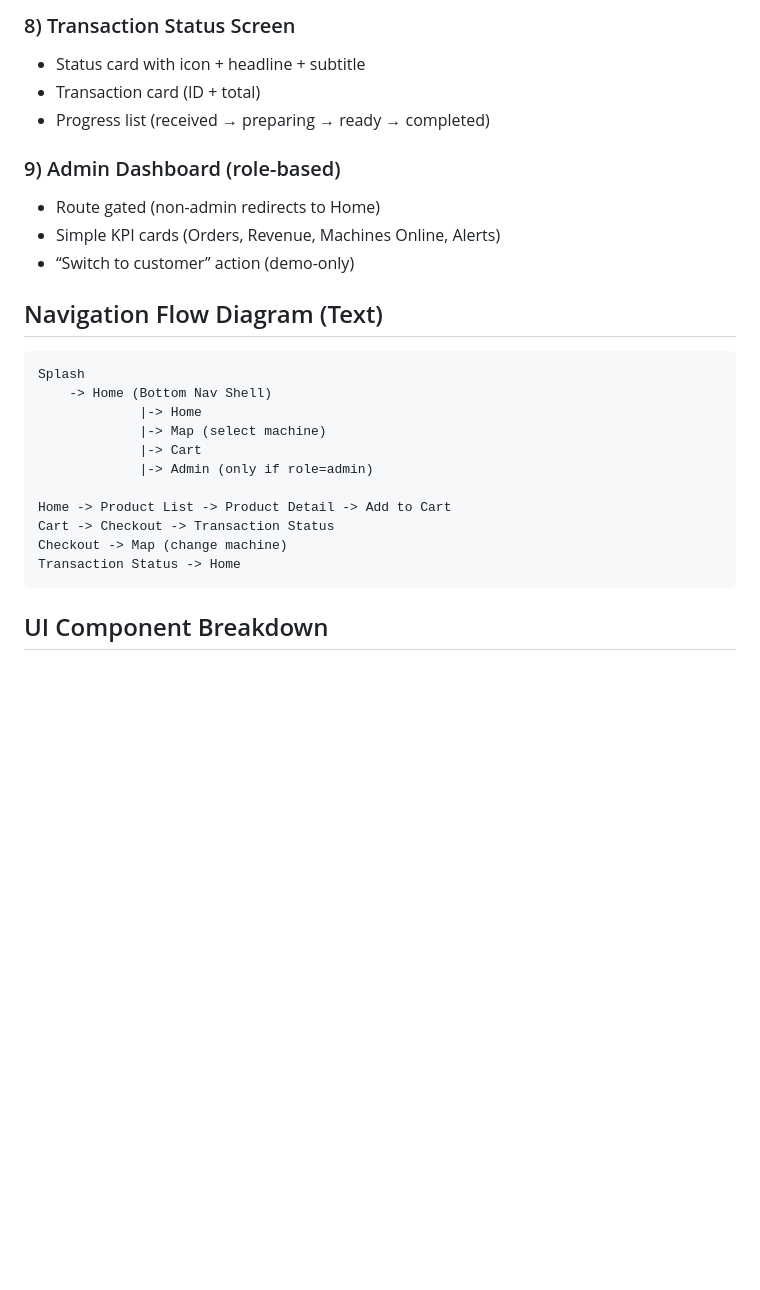
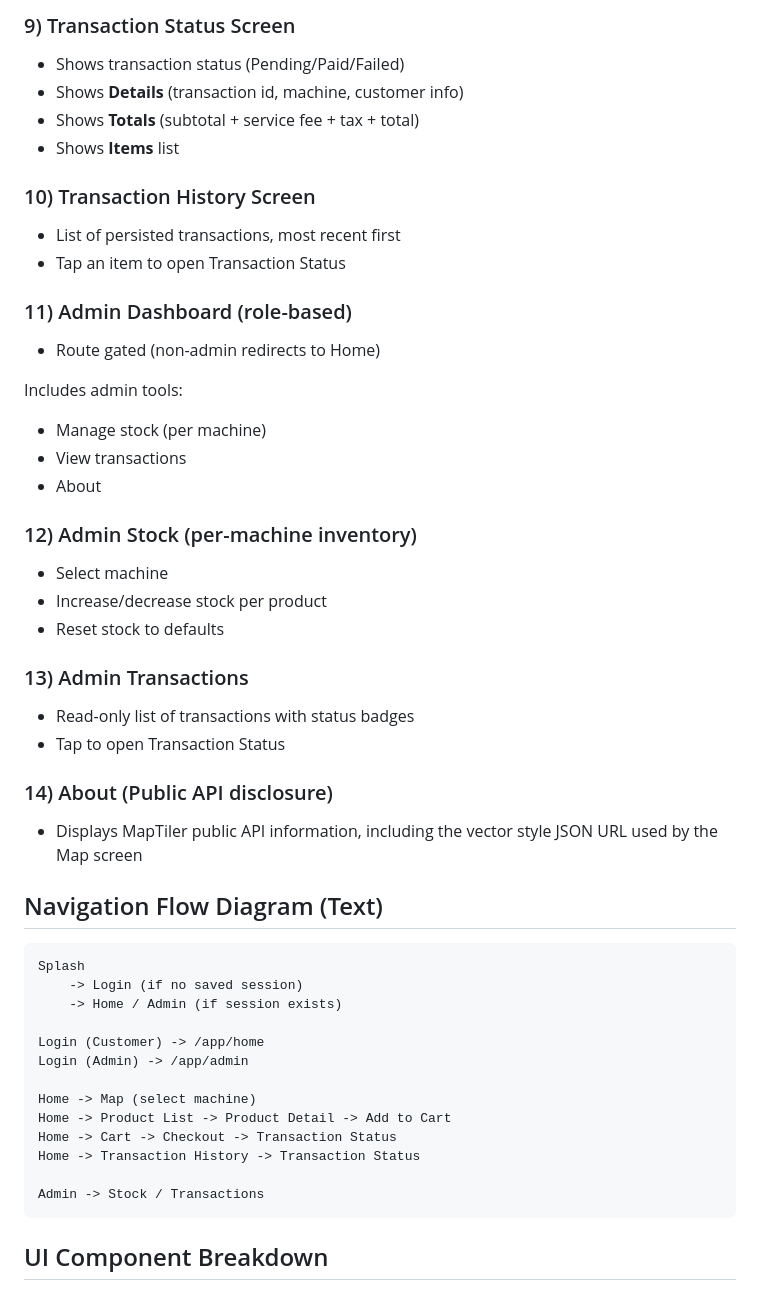
Before and after one commit to fathurp01/Jamuin-Vending-Machine-Mobile, a Markdown page: README.md, the part around the change printed below. Rendered like a GitHub page; blank space fills up the shorter version.

````diff
--- a/README.md
+++ b/README.md
@@ -112,28 +157,50 @@ Notes:
 
-### 8) Transaction Status Screen
-- Status card with icon + headline + subtitle
-- Transaction card (ID + total)
-- Progress list (received → preparing → ready → completed)
+### 9) Transaction Status Screen
+- Shows transaction status (Pending/Paid/Failed)
+- Shows **Details** (transaction id, machine, customer info)
+- Shows **Totals** (subtotal + service fee + tax + total)
+- Shows **Items** list
 
-### 9) Admin Dashboard (role-based)
+### 10) Transaction History Screen
+- List of persisted transactions, most recent first
+- Tap an item to open Transaction Status
+
+### 11) Admin Dashboard (role-based)
 - Route gated (non-admin redirects to Home)
-- Simple KPI cards (Orders, Revenue, Machines Online, Alerts)
-- “Switch to customer” action (demo-only)
+
+Includes admin tools:
+- Manage stock (per machine)
+- View transactions
+- About
+
+### 12) Admin Stock (per-machine inventory)
+- Select machine
+- Increase/decrease stock per product
+- Reset stock to defaults
+
+### 13) Admin Transactions
+- Read-only list of transactions with status badges
+- Tap to open Transaction Status
+
+### 14) About (Public API disclosure)
+- Displays MapTiler public API information, including the vector style JSON URL used by the Map screen
 
 ## Navigation Flow Diagram (Text)
 
 ```
 Splash
-	-> Home (Bottom Nav Shell)
-			 |-> Home
-			 |-> Map (select machine)
-			 |-> Cart
-			 |-> Admin (only if role=admin)
+	-> Login (if no saved session)
+	-> Home / Admin (if session exists)
 
+Login (Customer) -> /app/home
+Login (Admin) -> /app/admin
+
+Home -> Map (select machine)
 Home -> Product List -> Product Detail -> Add to Cart
-Cart -> Checkout -> Transaction Status
-Checkout -> Map (change machine)
-Transaction Status -> Home
+Home -> Cart -> Checkout -> Transaction Status
+Home -> Transaction History -> Transaction Status
+
+Admin -> Stock / Transactions
 ```
 
 ## UI Component Breakdown
````
Also changed, not shown: other parts of README.md (+78 -29 lines).
